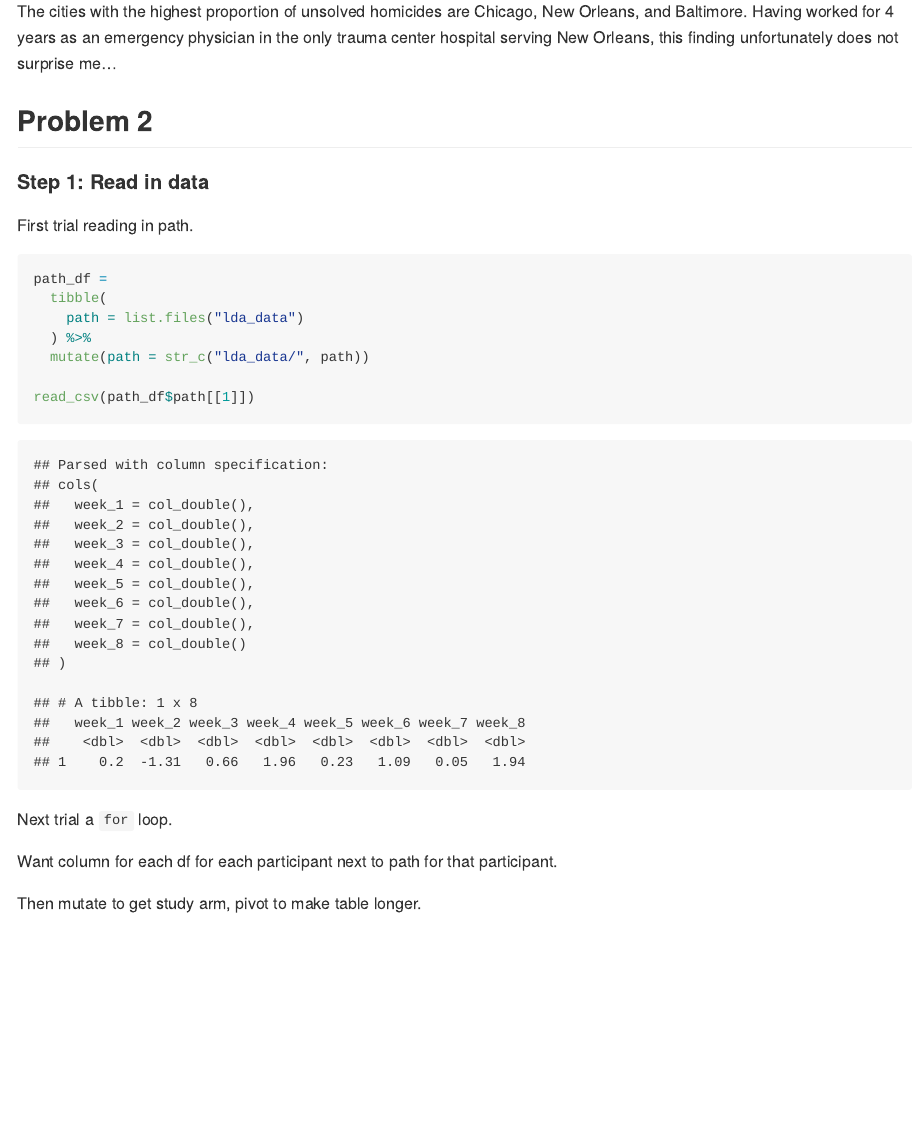
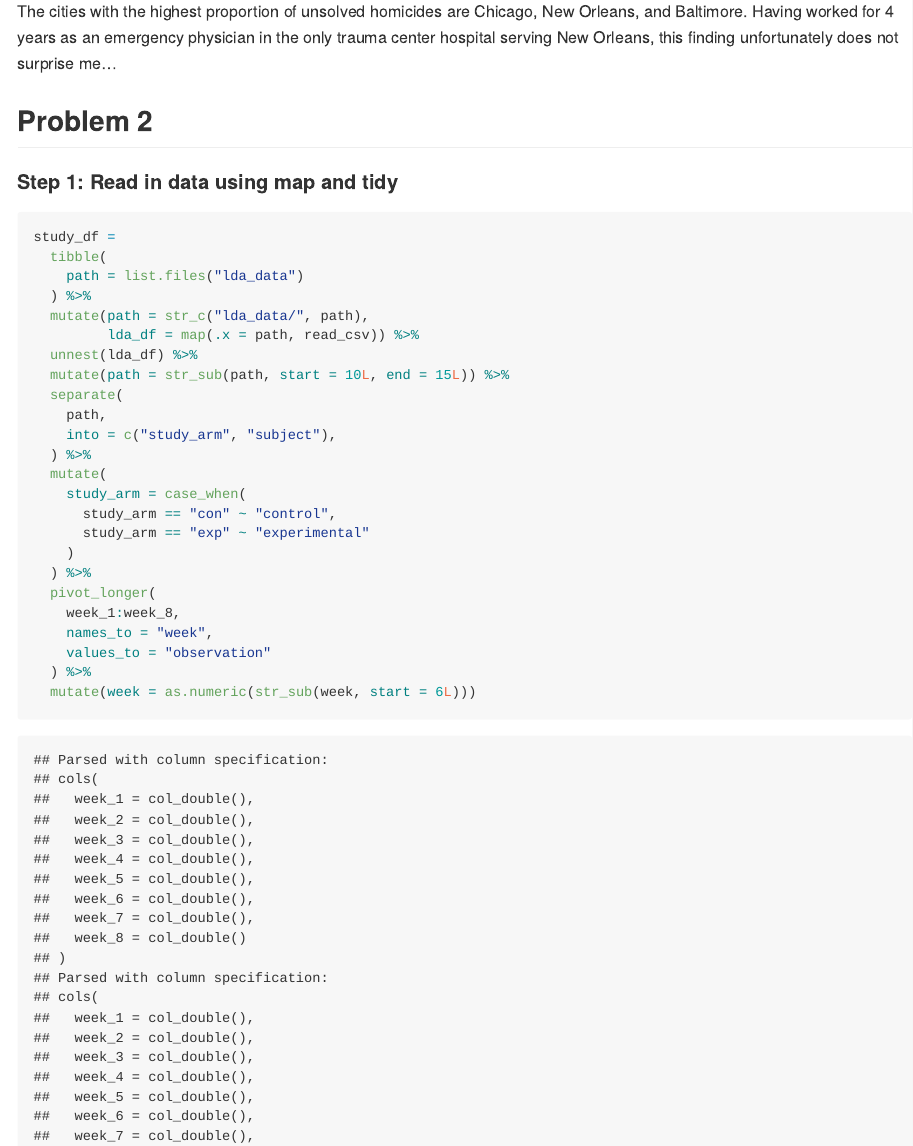
Before and after one commit to ebbollman/p8105_hw5_ebb2166, an R Markdown document (p8105_hw5_ebb2166.Rmd): the page in a window 1100 px wide, from 3790 px down. The pictures show the output file p8105_hw5_ebb2166.md that the author committed with the source, drawn offline in the style of GitHub.

Commit message:
Problem 2 reading, iterating, tidying data

````diff
--- a/p8105_hw5_ebb2166.Rmd
+++ b/p8105_hw5_ebb2166.Rmd
@@ -107,25 +107,33 @@ The cities with the highest proportion of unsolved homicides are Chicago, New Or
 
 ## Problem 2
 
-#### Step 1: Read in data
-
-First trial reading in path.
+#### Step 1: Read in data using map and tidy
 
 ```{r}
-path_df =
+study_df =
   tibble(
     path = list.files("lda_data")
   ) %>%
-  mutate(path = str_c("lda_data/", path))
-
-read_csv(path_df$path[[1]])
+  mutate(path = str_c("lda_data/", path),
+         lda_df = map(.x = path, read_csv)) %>%
+  unnest(lda_df) %>%
+  mutate(path = str_sub(path, start = 10L, end = 15L)) %>%
+  separate(
+    path,
+    into = c("study_arm", "subject"),
+  ) %>%
+  mutate(
+    study_arm = case_when(
+      study_arm == "con" ~ "control",
+      study_arm == "exp" ~ "experimental"
+    )
+  ) %>%
+  pivot_longer(
+    week_1:week_8,
+    names_to = "week",
+    values_to = "observation"
+  ) %>%
+  mutate(week = as.numeric(str_sub(week, start = 6L)))
 ```
 
-Next trial a `for` loop.
-
-
-
-
-Want column for each df for each participant next to path for that participant.
-
-Then mutate to get study arm, pivot to make table longer.
+Annotation of steps: 1) listing csv files in tibble, 2) adding relative path, 3) map to iterate `read_csv` over each item in tibble, 4) unnest to get data, 5) `str_sub` and `separate` to change relative path.csv names into proper variable names, and renaming control/experimental values, 6) `pivot_longer` to facilitate plot with final `str_sub` step.
````
Also changed, not shown: p8105_hw5_ebb2166.md.
